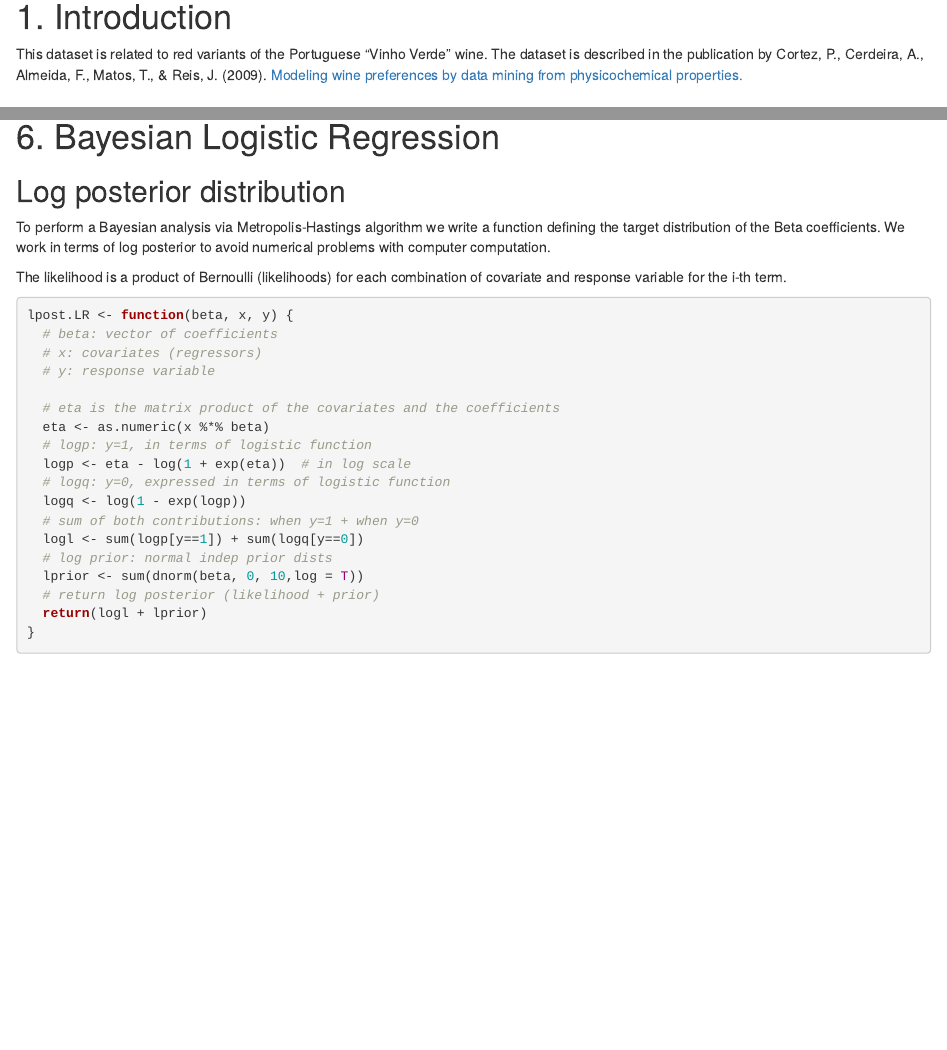
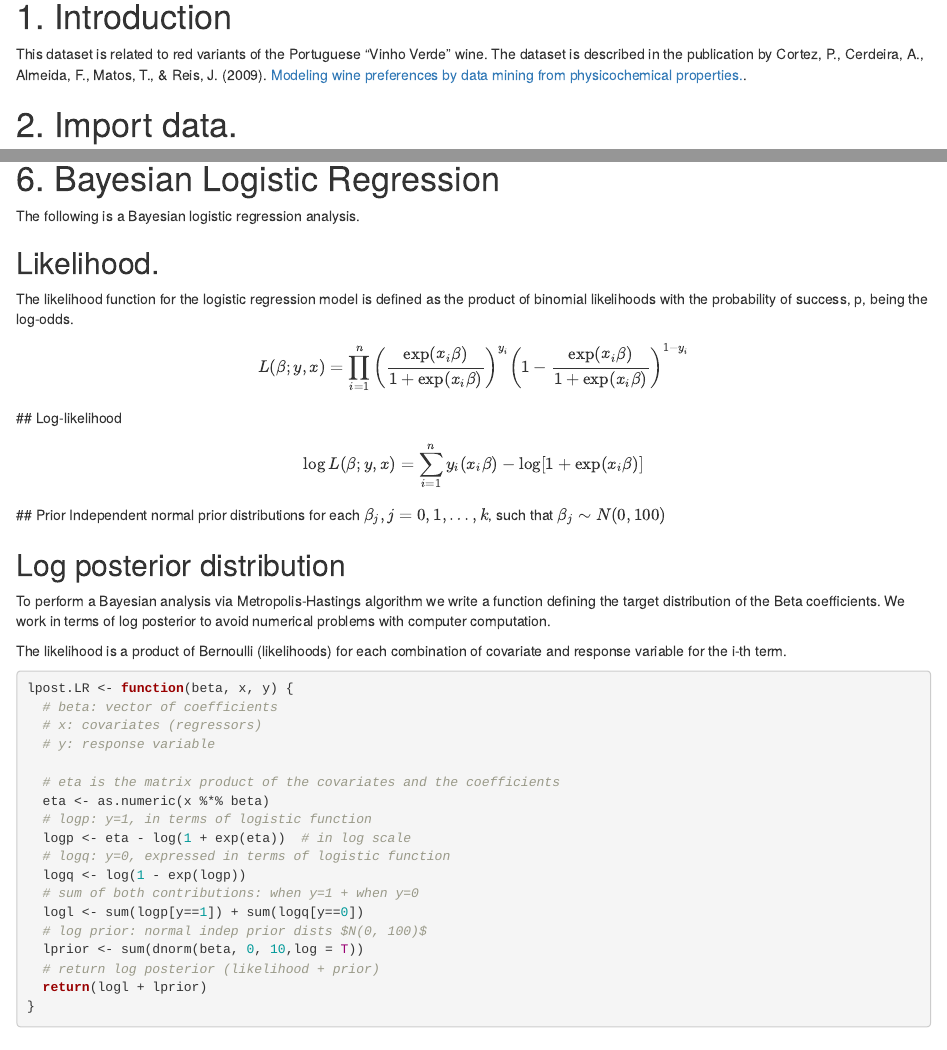
Before and after one commit to ABDunbar/Bayesian_wine_class, an R Markdown document (bayesian_wine_class.Rmd): the page in a window 1100 px wide, from 320 px down, and a second part further down, joined at a grey line. Rendered offline with R 4.5, knitr and Pandoc, with nearby package versions; some code elsewhere in the file could not run offline.

Commit message:
text descriptions, explanations, etc

````diff
--- a/bayesian_wine_class.Rmd
+++ b/bayesian_wine_class.Rmd
@@ -29,7 +29,9 @@ pacman::p_load(pacman, rio, tidyverse, GGally, magrittr, broom, skimr)  #party,
 knitr::opts_chunk$set(echo = TRUE)
 ```
 # 1. Introduction
-This dataset is related to red variants of the Portuguese "Vinho Verde" wine. The dataset is described in the publication by Cortez, P., Cerdeira, A., Almeida, F., Matos, T., & Reis, J. (2009). [Modeling wine preferences by data mining from physicochemical properties.](https://www.sciencedirect.com/science/article/pii/S0167923609001377?casa_token=3l0RostJJXAAAAAA:QC5SBNWeoP2No8AVCA8EMu4R9yLCBh5gyZvsEMEVT1DxrzPwybfUyU0fWb8u4sqeqSyIUQBuIQI)
+This dataset is related to red variants of the Portuguese "Vinho Verde" wine. The dataset is described in the publication by Cortez, P., Cerdeira, A., Almeida, F., Matos, T., & Reis, J. (2009). [Modeling wine preferences by data mining from physicochemical properties.](https://www.sciencedirect.com/science/article/pii/S0167923609001377?casa_token=3l0RostJJXAAAAAA:QC5SBNWeoP2No8AVCA8EMu4R9yLCBh5gyZvsEMEVT1DxrzPwybfUyU0fWb8u4sqeqSyIUQBuIQI).
+
+
 
 
 # 2. Import data.
@@ -163,6 +165,16 @@ plot(volatile_acidity_range, volatile_acidity_probs,
 ```
 # 6. Bayesian Logistic Regression
 
+The following is a Bayesian logistic regression analysis.
+
+## Likelihood.
+The likelihood function for the logistic regression model is defined as the product of binomial likelihoods with the probability of success, p, being the log-odds.
+$$ L(\beta; y, x) = \prod_{i=1}^n \bigg(\frac{\text{exp}(x_i \beta)}{1 + \text{exp}(x_i \beta)}\bigg)^{y_i}\bigg(1- \frac{\text{exp}(x_i \beta)}{1 + \text{exp}(x_i \beta)}\bigg)^{1-y_i} $$
+## Log-likelihood
+$$ \log L (\beta; y, x) = \sum_{i=1}^n y_i(x_i \beta) - \log [1 + \text{exp}(x_i \beta)] $$
+## Prior
+Independent normal prior distributions for each $\beta_j, j=0,1,\dots,k$, such that $\beta_j \sim N(0, 100)$
+
 ## Log posterior distribution
 
 To perform a Bayesian analysis via Metropolis-Hastings algorithm we write a function defining the target distribution of the Beta coefficients.  We work in terms of log posterior to avoid numerical problems with computer computation.
@@ -182,7 +194,7 @@ lpost.LR <- function(beta, x, y) {
   logq <- log(1 - exp(logp))
   # sum of both contributions: when y=1 + when y=0
   logl <- sum(logp[y==1]) + sum(logq[y==0])
-  # log prior: normal indep prior dists
+  # log prior: normal indep prior dists $N(0, 100)$
   lprior <- sum(dnorm(beta, 0, 10,log = T))
   # return log posterior (likelihood + prior)
   return(logl + lprior)
````
Also changed, not shown: bayesian_wine_class.html.
